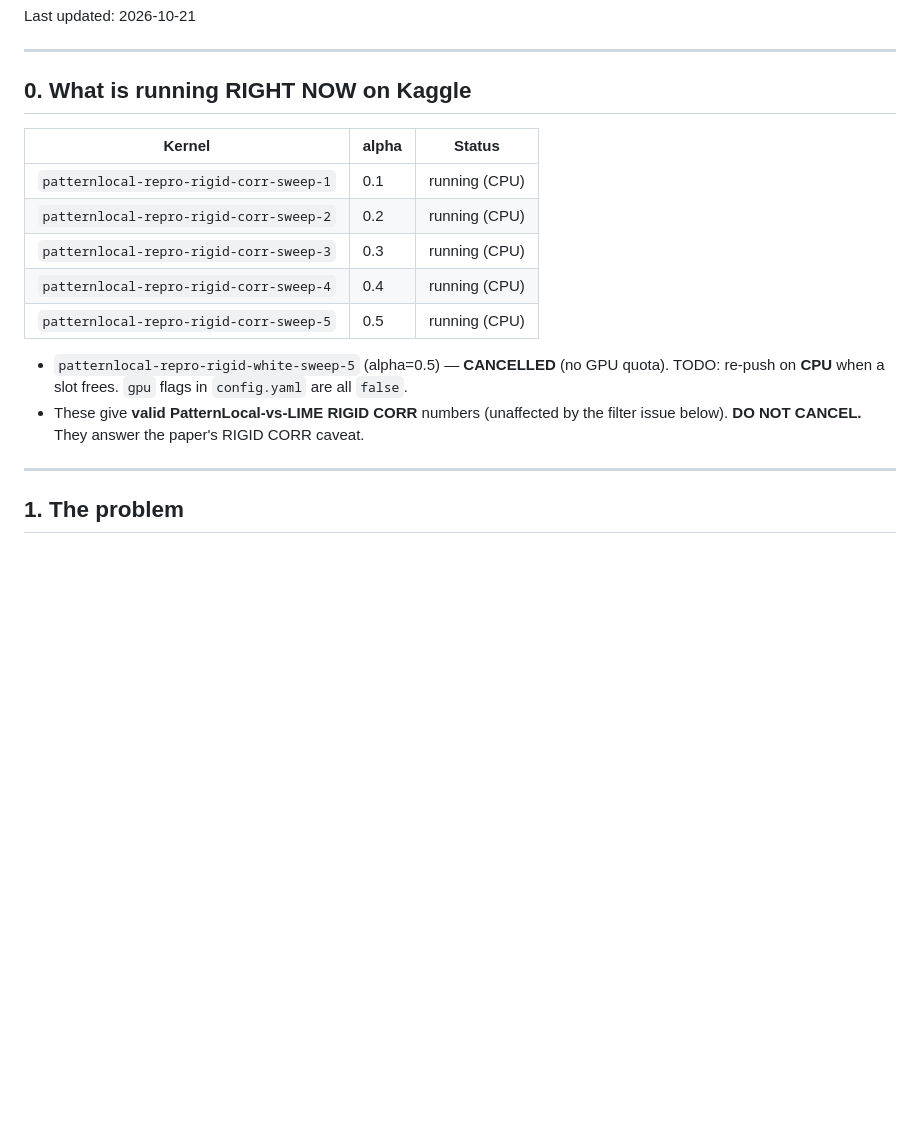
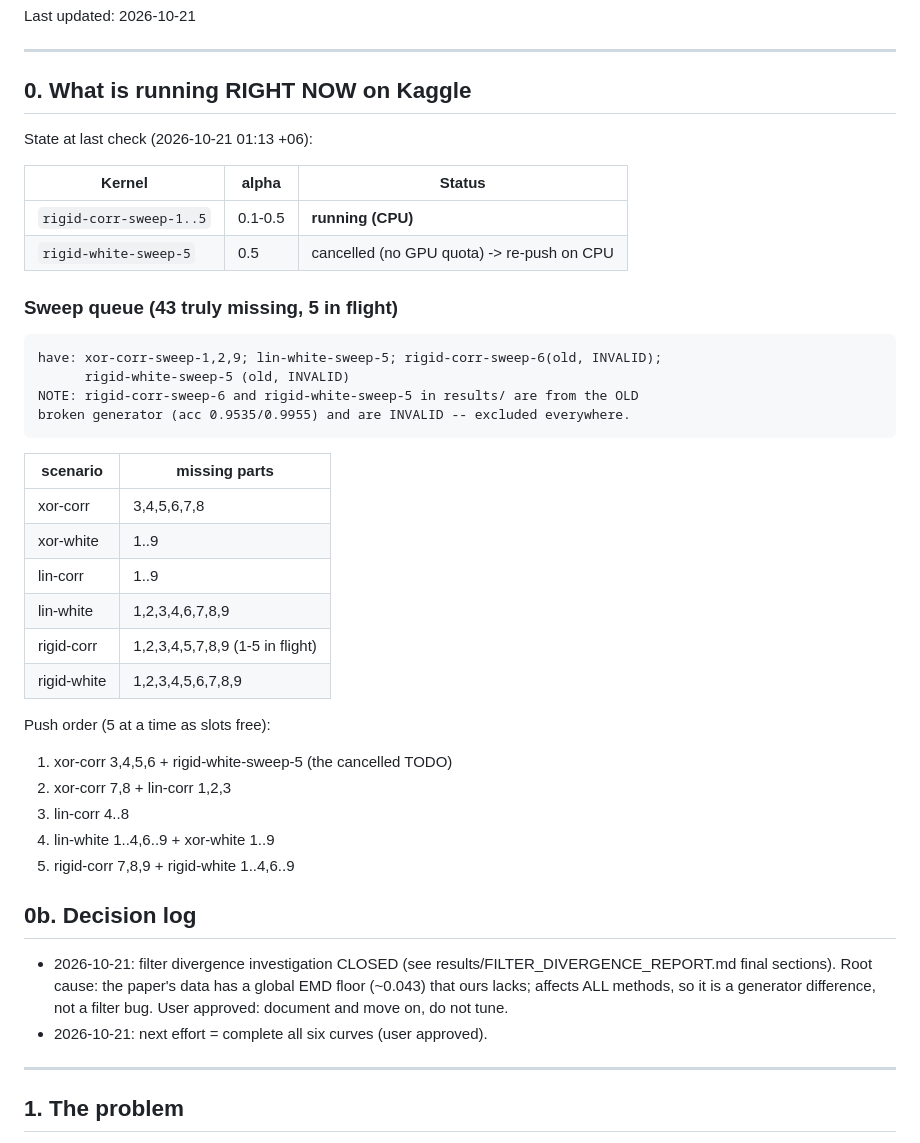
Before and after one commit to Arif-Foysal/patternlocal-reproduce, a Markdown page: INVESTIGATION_LIVE.md, the part around the change. Drawn GitHub-style; blank space fills up the shorter version.

Commit message:
live log: sweep queue (43 missing) + decision log (document-and-move-on)

````diff
--- a/INVESTIGATION_LIVE.md
+++ b/INVESTIGATION_LIVE.md
@@ -9,18 +9,47 @@ Last updated: 2026-10-21
 
 ## 0. What is running RIGHT NOW on Kaggle
 
+State at last check (2026-10-21 01:13 +06):
+
 | Kernel | alpha | Status |
 |---|---|---|
-| `patternlocal-repro-rigid-corr-sweep-1` | 0.1 | running (CPU) |
-| `patternlocal-repro-rigid-corr-sweep-2` | 0.2 | running (CPU) |
-| `patternlocal-repro-rigid-corr-sweep-3` | 0.3 | running (CPU) |
-| `patternlocal-repro-rigid-corr-sweep-4` | 0.4 | running (CPU) |
-| `patternlocal-repro-rigid-corr-sweep-5` | 0.5 | running (CPU) |
+| `rigid-corr-sweep-1..5` | 0.1-0.5 | **running (CPU)** |
+| `rigid-white-sweep-5` | 0.5 | cancelled (no GPU quota) -> re-push on CPU |
 
-* `patternlocal-repro-rigid-white-sweep-5` (alpha=0.5) — **CANCELLED** (no GPU quota).
-  TODO: re-push on **CPU** when a slot frees. `gpu` flags in `config.yaml` are all `false`.
-* These give **valid PatternLocal-vs-LIME RIGID CORR** numbers (unaffected by the
-  filter issue below). **DO NOT CANCEL.** They answer the paper's RIGID CORR caveat.
+### Sweep queue (43 truly missing, 5 in flight)
+
+```
+have: xor-corr-sweep-1,2,9; lin-white-sweep-5; rigid-corr-sweep-6(old, INVALID);
+      rigid-white-sweep-5 (old, INVALID)
+NOTE: rigid-corr-sweep-6 and rigid-white-sweep-5 in results/ are from the OLD
+broken generator (acc 0.9535/0.9955) and are INVALID -- excluded everywhere.
+```
+
+| scenario | missing parts |
+|---|---|
+| xor-corr | 3,4,5,6,7,8 |
+| xor-white | 1..9 |
+| lin-corr | 1..9 |
+| lin-white | 1,2,3,4,6,7,8,9 |
+| rigid-corr | 1,2,3,4,5,7,8,9 (1-5 in flight) |
+| rigid-white | 1,2,3,4,5,6,7,8,9 |
+
+Push order (5 at a time as slots free):
+1. xor-corr 3,4,5,6 + rigid-white-sweep-5 (the cancelled TODO)
+2. xor-corr 7,8 + lin-corr 1,2,3
+3. lin-corr 4..8
+4. lin-white 1..4,6..9 + xor-white 1..9
+5. rigid-corr 7,8,9 + rigid-white 1..4,6..9
+
+## 0b. Decision log
+
+* 2026-10-21: filter divergence investigation CLOSED (see
+  results/FILTER_DIVERGENCE_REPORT.md final sections). Root cause: the paper's
+  data has a global EMD floor (~0.043) that ours lacks; affects ALL methods, so
+  it is a generator difference, not a filter bug. User approved: document and
+  move on, do not tune.
+* 2026-10-21: next effort = complete all six curves (user approved).
+
 
 ---
 
````
